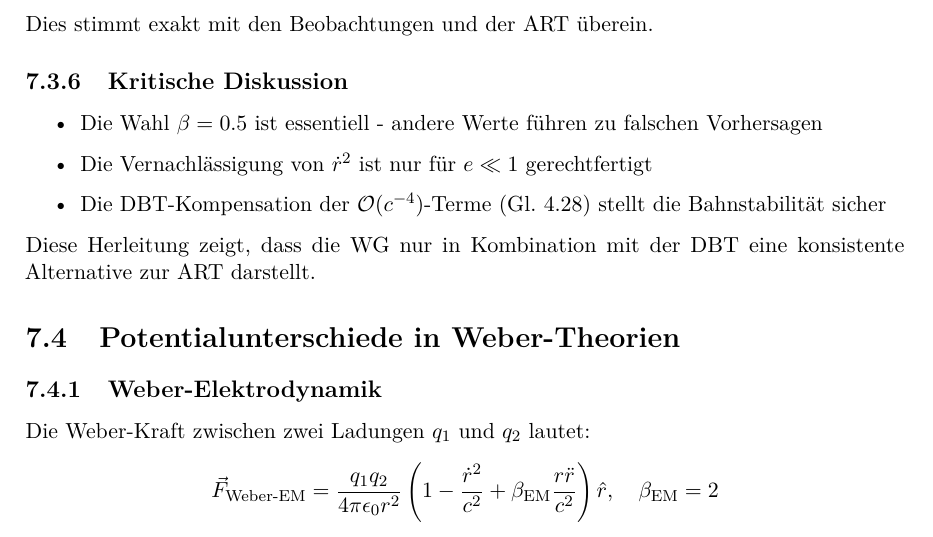
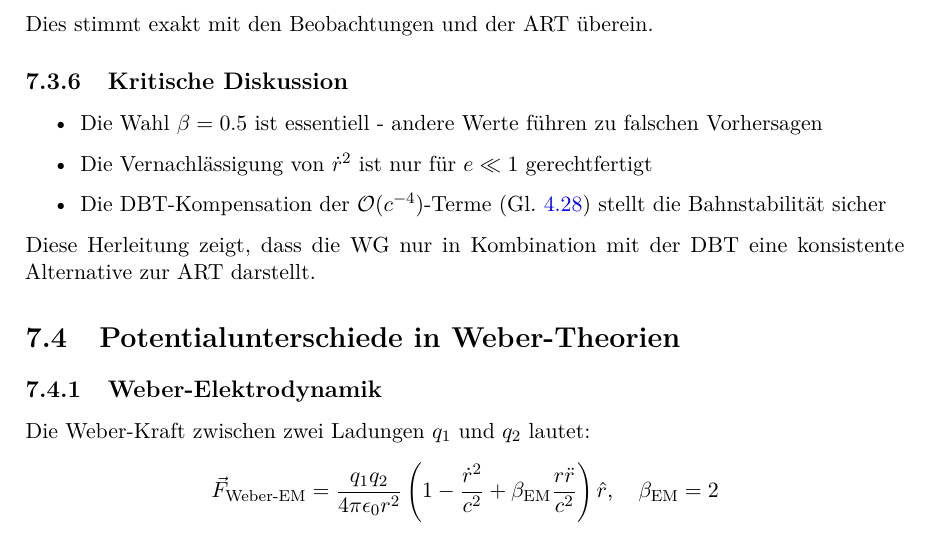
Before and after one commit to deppenkaiser/webersim, a LaTeX book (doc/latex/wdb.tex, which reads doc/latex/anhang/anhang.tex): part of page 60 of 63, cut so that both start at the same text. Compiled offline with pdfLaTeX.

Commit message:
FIX Dokumentation

```diff
--- a/doc/latex/anhang/anhang.tex
+++ b/doc/latex/anhang/anhang.tex
@@ -131,7 +131,7 @@ Dies stimmt exakt mit den Beobachtungen und der ART überein.
 \begin{itemize}
 \item Die Wahl $\beta = 0.5$ ist essentiell - andere Werte führen zu falschen Vorhersagen
 \item Die Vernachlässigung von $\dot{r}^2$ ist nur für $e \ll 1$ gerechtfertigt
-\item Die DBT-Kompensation der $\mathcal{O}(c^{-4})$-Terme (Gl.~4.28) stellt die Bahnstabilität sicher
+\item Die DBT-Kompensation der $\mathcal{O}(c^{-4})$-Terme (Gl. \refeq{eq:shapiro}) stellt die Bahnstabilität sicher
 \end{itemize}
 
 Diese Herleitung zeigt, dass die WG nur in Kombination mit der DBT eine konsistente Alternative zur ART darstellt.
```
Also changed, not shown: doc/latex/dbt/dbt.tex (+1 -0 lines).
